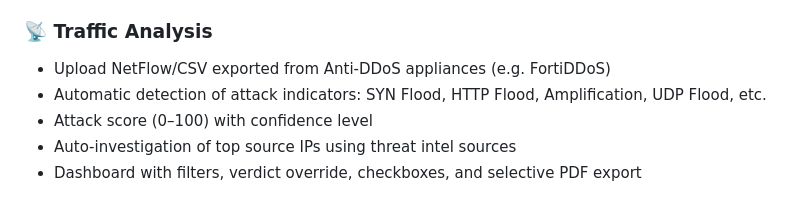
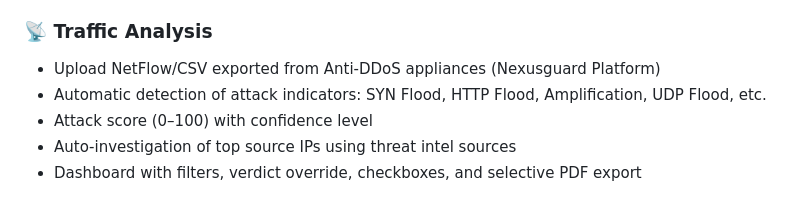
Before and after one commit to maulana2230/NXG-SOC-Platform, a Markdown page: README.md, the part around the change. Drawn GitHub-style.

```diff
--- a/README.md
+++ b/README.md
@@ -21,7 +21,7 @@ A web-based Security Operations Center (SOC) platform for **IP reputation invest
 - Export results to **PDF report**
 
 ### 📡 Traffic Analysis
-- Upload NetFlow/CSV exported from Anti-DDoS appliances (e.g. FortiDDoS)
+- Upload NetFlow/CSV exported from Anti-DDoS appliances (Nexusguard Platform)
 - Automatic detection of attack indicators: SYN Flood, HTTP Flood, Amplification, UDP Flood, etc.
 - Attack score (0–100) with confidence level
 - Auto-investigation of top source IPs using threat intel sources
```
